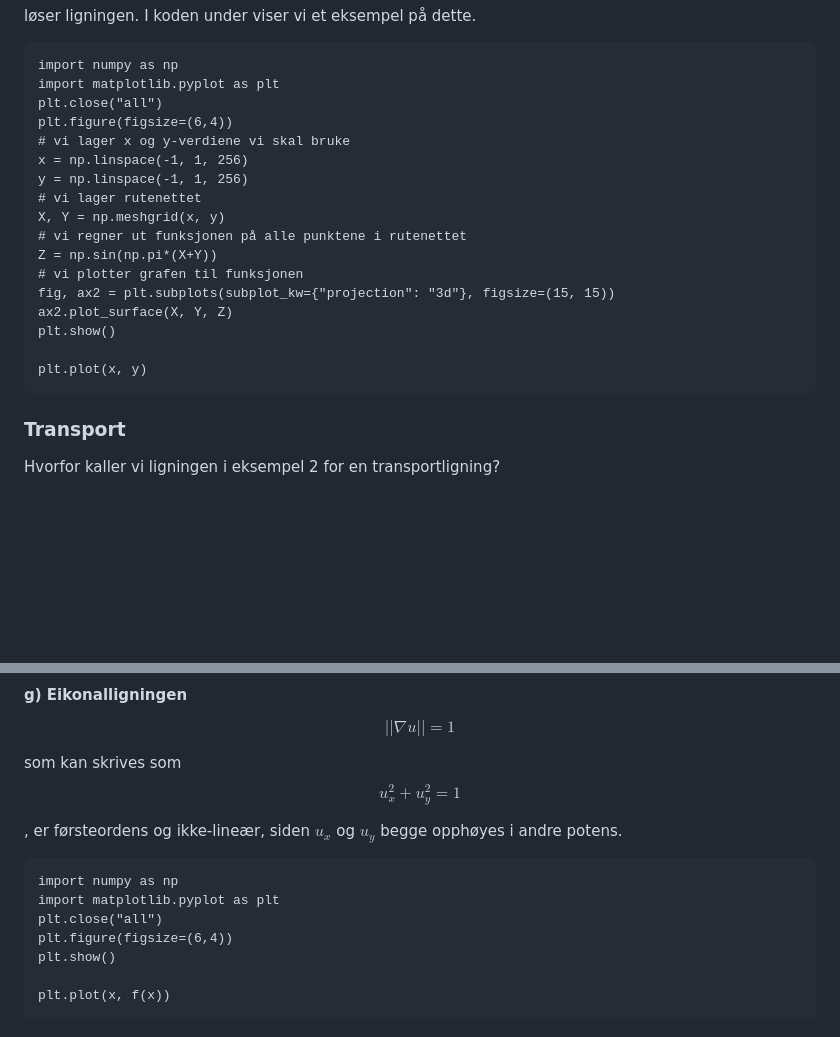
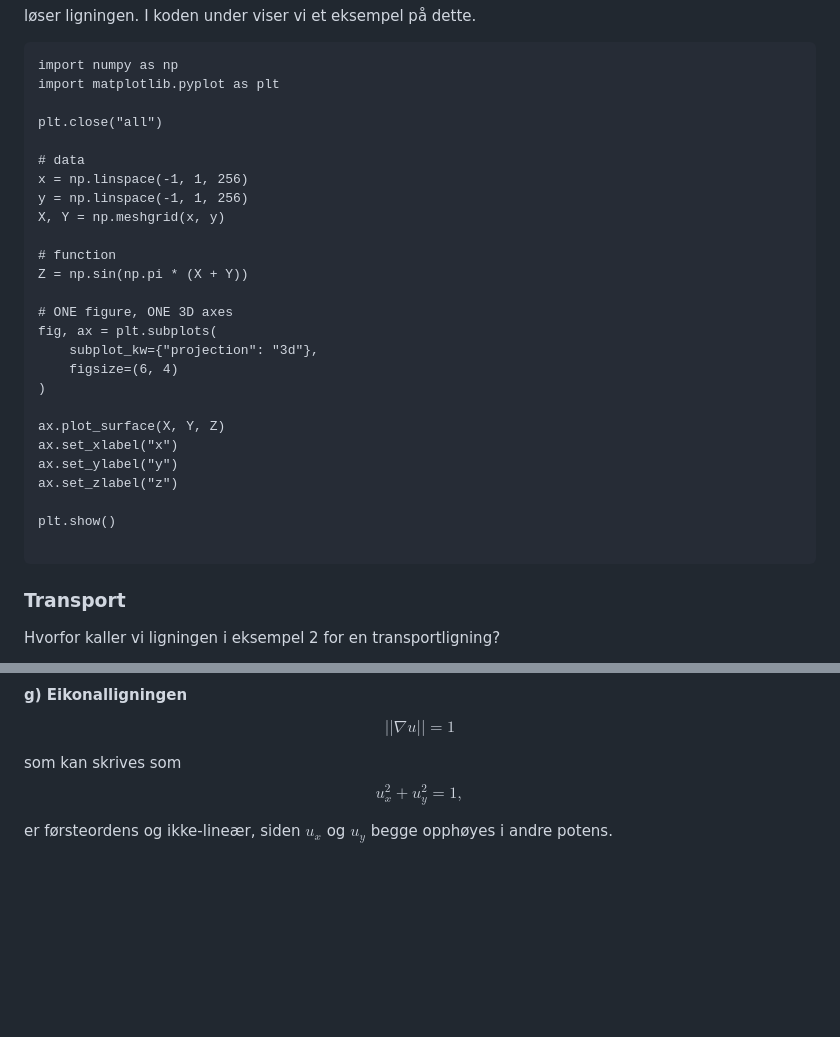
Before and after one commit to aacchhee/ingmat2_ntnu, a Markdown page: _includes/module_pde/m6_1.md, 2 parts joined by grey strips. Rendered like a GitHub page; blank space fills up the shorter version.

````diff
--- a/_includes/module_pde/m6_1.md
+++ b/_includes/module_pde/m6_1.md
@@ -101,21 +108,30 @@ løser ligningen. I koden under viser vi et eksempel på dette.
 ```{pyodide-python}
 import numpy as np
 import matplotlib.pyplot as plt
+
 plt.close("all")
-plt.figure(figsize=(6,4))
-# vi lager x og y-verdiene vi skal bruke
+
+# data
 x = np.linspace(-1, 1, 256)
 y = np.linspace(-1, 1, 256)
-# vi lager rutenettet
 X, Y = np.meshgrid(x, y)
-# vi regner ut funksjonen på alle punktene i rutenettet
-Z = np.sin(np.pi*(X+Y))
-# vi plotter grafen til funksjonen
-fig, ax2 = plt.subplots(subplot_kw={"projection": "3d"}, figsize=(15, 15))
-ax2.plot_surface(X, Y, Z)
+
+# function
+Z = np.sin(np.pi * (X + Y))
+
+# ONE figure, ONE 3D axes
+fig, ax = plt.subplots(
+    subplot_kw={"projection": "3d"},
+    figsize=(6, 4)
+)
+
+ax.plot_surface(X, Y, Z)
+ax.set_xlabel("x")
+ax.set_ylabel("y")
+ax.set_zlabel("z")
+
 plt.show()
 
-plt.plot(x, y)
 ```
 
 ### Transport
@@ -267,18 +300,7 @@ $$
 
 som kan skrives som
 $$
-u_x^2 + u_y^2 = 1
+u_x^2 + u_y^2 = 1,
 $$
 
-, er førsteordens og ikke-lineær, siden $u_x$ og $u_y$ begge opphøyes i andre potens.
-
-
-```{pyodide-python}
-import numpy as np
-import matplotlib.pyplot as plt
-plt.close("all")
-plt.figure(figsize=(6,4))
-plt.show()
-
-plt.plot(x, f(x))
-```
+er førsteordens og ikke-lineær, siden $u_x$ og $u_y$ begge opphøyes i andre potens.
````
Also changed, not shown: other parts of _includes/module_pde/m6_1.md (+51 -27 lines).
